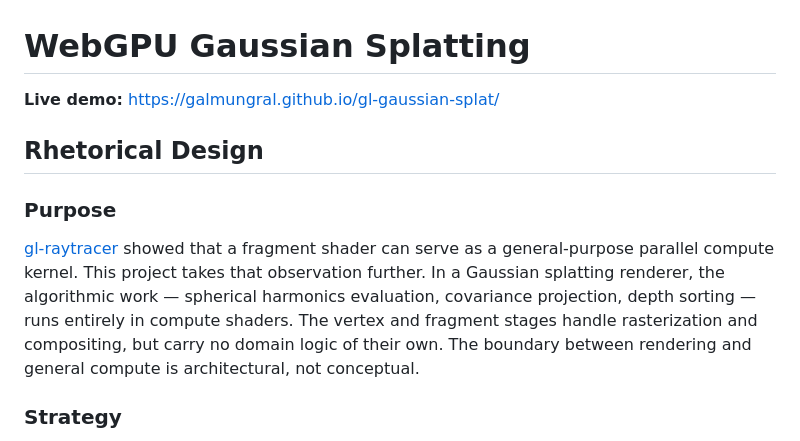
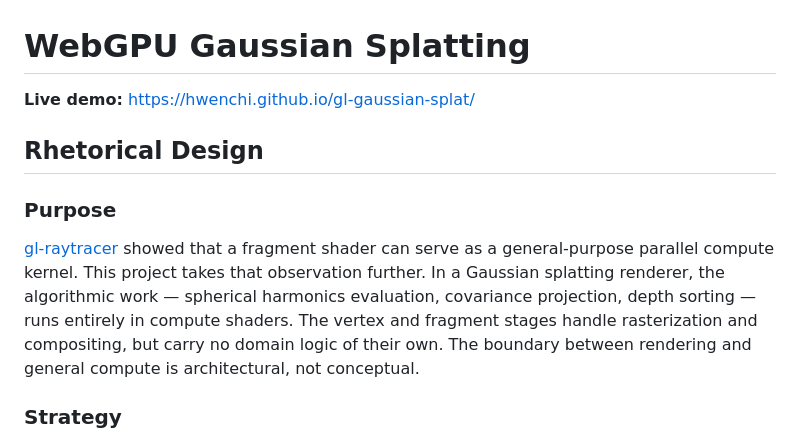
Before and after one commit to GalMunGral/gl-gaussian-splat, a Markdown page: README.md, the part around one of its changes. GitHub-like rendering.

Commit message:
Update stale galmungral handle references to hwenchi

```diff
--- a/README.md
+++ b/README.md
@@ -1,6 +1,6 @@
 # WebGPU Gaussian Splatting
 
-**Live demo:** https://galmungral.github.io/gl-gaussian-splat/
+**Live demo:** https://hwenchi.github.io/gl-gaussian-splat/
 
 ## Rhetorical Design
 
```
Also changed, not shown: other parts of README.md (+1 -1 lines).
